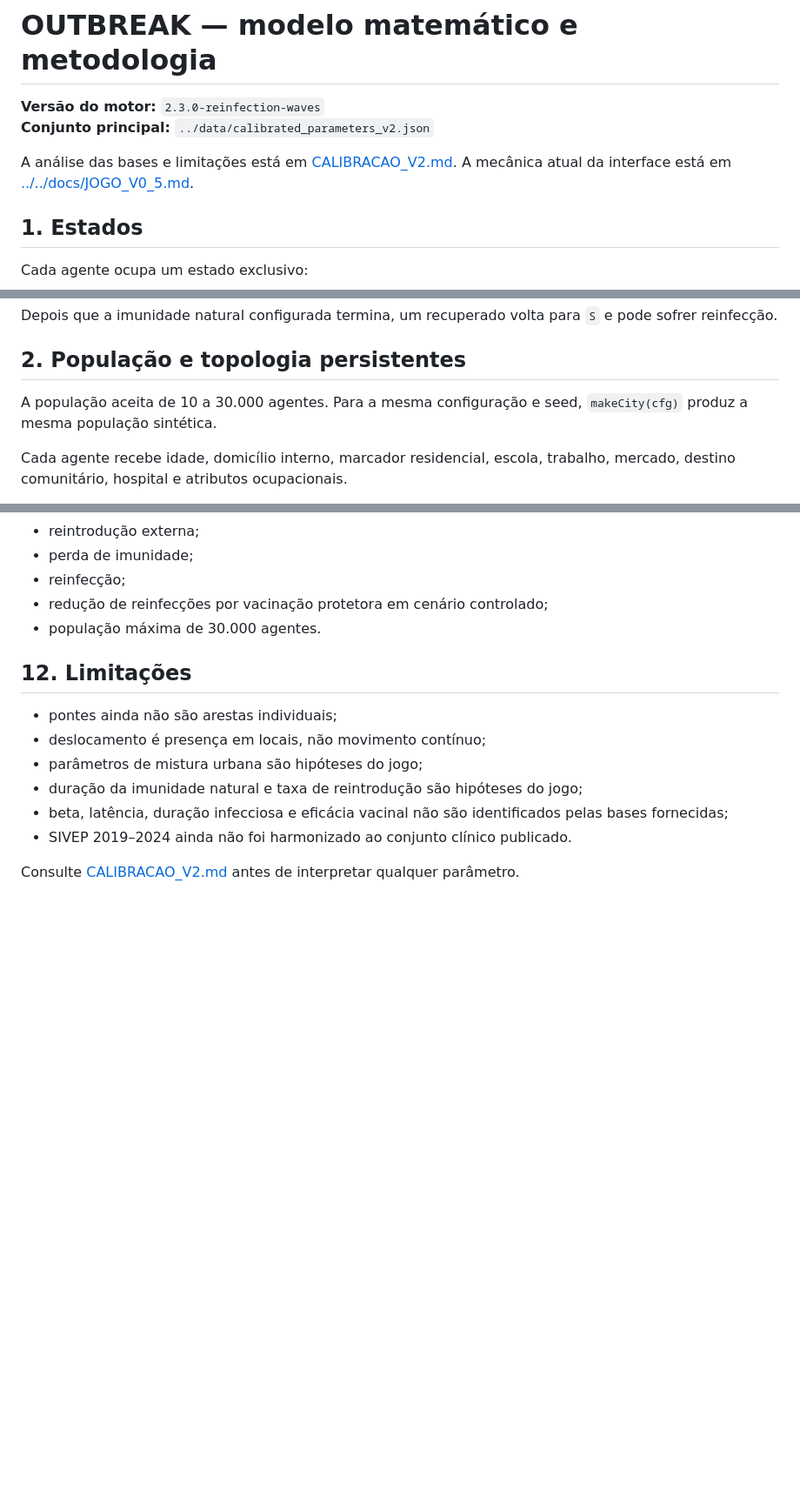
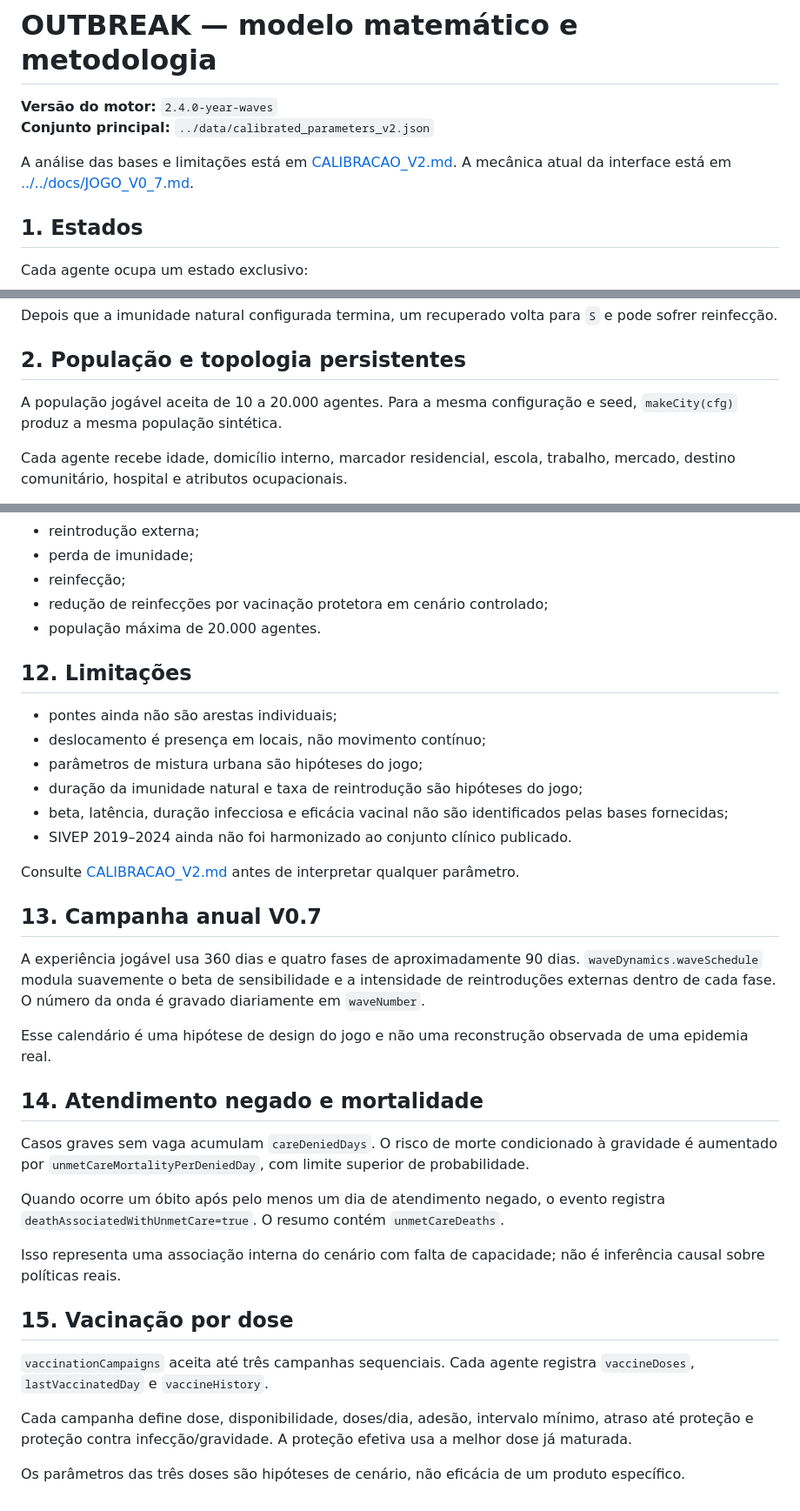
Before and after one commit to gabrieldelvaje/outbreak-city-simulator, a Markdown page: simulator/docs/MODELO_E_METODOLOGIA.md, 3 parts joined by grey strips. Shown at 87% size. Drawn GitHub-style; blank space fills up the shorter version.

Commit message:
docs(simulator): document annual waves, unmet care and multi-dose vaccination

```diff
--- a/simulator/docs/MODELO_E_METODOLOGIA.md
+++ b/simulator/docs/MODELO_E_METODOLOGIA.md
@@ -1,9 +1,9 @@
 # OUTBREAK — modelo matemático e metodologia
 
-**Versão do motor:** `2.3.0-reinfection-waves`
+**Versão do motor:** `2.4.0-year-waves`
 **Conjunto principal:** `../data/calibrated_parameters_v2.json`
 
-A análise das bases e limitações está em [CALIBRACAO_V2.md](CALIBRACAO_V2.md). A mecânica atual da interface está em [../../docs/JOGO_V0_5.md](../../docs/JOGO_V0_5.md).
+A análise das bases e limitações está em [CALIBRACAO_V2.md](CALIBRACAO_V2.md). A mecânica atual da interface está em [../../docs/JOGO_V0_7.md](../../docs/JOGO_V0_7.md).
 
 ## 1. Estados
 
@@ -27,7 +27,7 @@ Depois que a imunidade natural configurada termina, um recuperado volta para `S`
 
 ## 2. População e topologia persistentes
 
-A população aceita de 10 a 30.000 agentes. Para a mesma configuração e seed, `makeCity(cfg)` produz a mesma população sintética.
+A população jogável aceita de 10 a 20.000 agentes. Para a mesma configuração e seed, `makeCity(cfg)` produz a mesma população sintética.
 
 Cada agente recebe idade, domicílio interno, marcador residencial, escola, trabalho, mercado, destino comunitário, hospital e atributos ocupacionais.
 
@@ -165,7 +165,7 @@ Os testes cobrem:
 - perda de imunidade;
 - reinfecção;
 - redução de reinfecções por vacinação protetora em cenário controlado;
-- população máxima de 30.000 agentes.
+- população máxima de 20.000 agentes.
 
 ## 12. Limitações
 
@@ -177,3 +177,26 @@ Os testes cobrem:
 - SIVEP 2019–2024 ainda não foi harmonizado ao conjunto clínico publicado.
 
 Consulte [CALIBRACAO_V2.md](CALIBRACAO_V2.md) antes de interpretar qualquer parâmetro.
+
+
+## 13. Campanha anual V0.7
+
+A experiência jogável usa 360 dias e quatro fases de aproximadamente 90 dias. `waveDynamics.waveSchedule` modula suavemente o beta de sensibilidade e a intensidade de reintroduções externas dentro de cada fase. O número da onda é gravado diariamente em `waveNumber`.
+
+Esse calendário é uma hipótese de design do jogo e não uma reconstrução observada de uma epidemia real.
+
+## 14. Atendimento negado e mortalidade
+
+Casos graves sem vaga acumulam `careDeniedDays`. O risco de morte condicionado à gravidade é aumentado por `unmetCareMortalityPerDeniedDay`, com limite superior de probabilidade.
+
+Quando ocorre um óbito após pelo menos um dia de atendimento negado, o evento registra `deathAssociatedWithUnmetCare=true`. O resumo contém `unmetCareDeaths`.
+
+Isso representa uma associação interna do cenário com falta de capacidade; não é inferência causal sobre políticas reais.
+
+## 15. Vacinação por dose
+
+`vaccinationCampaigns` aceita até três campanhas sequenciais. Cada agente registra `vaccineDoses`, `lastVaccinatedDay` e `vaccineHistory`.
+
+Cada campanha define dose, disponibilidade, doses/dia, adesão, intervalo mínimo, atraso até proteção e proteção contra infecção/gravidade. A proteção efetiva usa a melhor dose já maturada.
+
+Os parâmetros das três doses são hipóteses de cenário, não eficácia de um produto específico.
```
